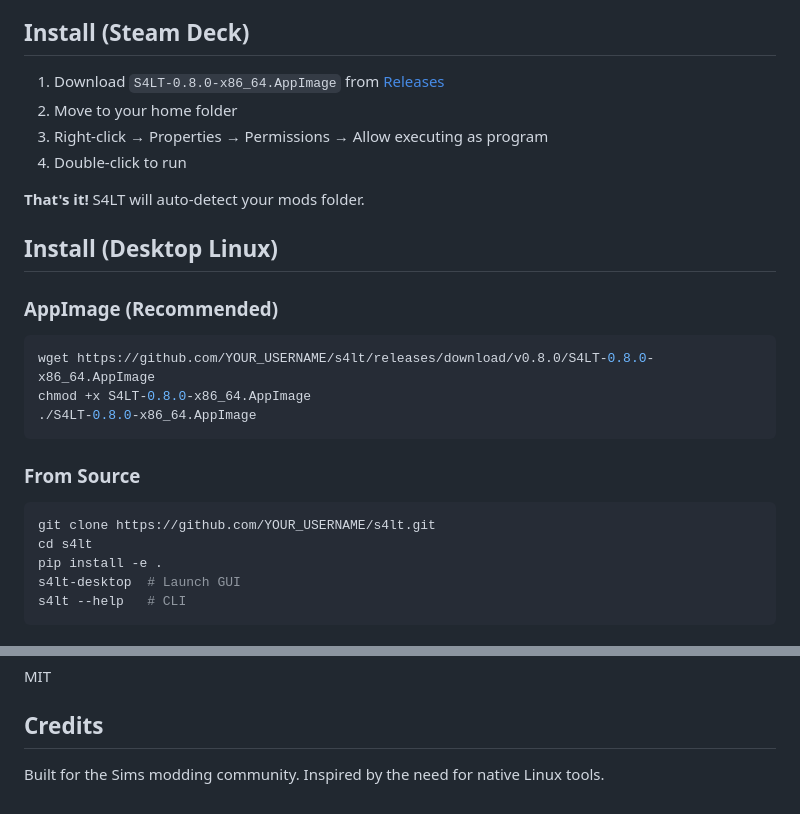
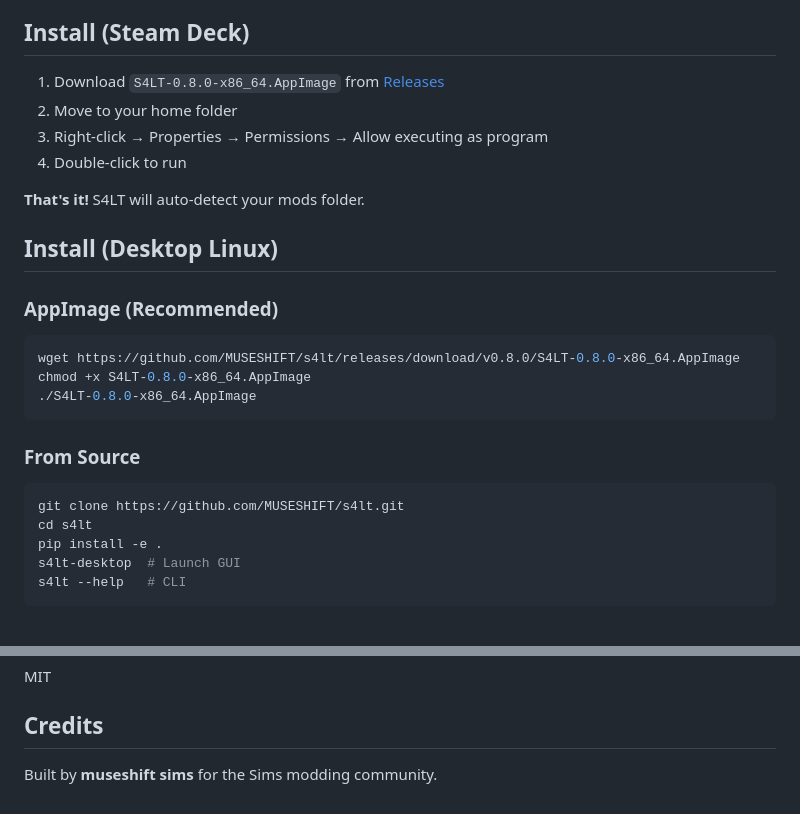
Before and after one commit to MUSESHIFT/s4lt, a Markdown page: README.md, 2 parts joined by grey strips. Rendered like a GitHub page.

Commit message:
Update credits to museshift sims

````diff
--- a/README.md
+++ b/README.md
@@ -28,14 +28,14 @@ Native Linux mod manager for The Sims 4. Built for Steam Deck and desktop Linux.
 
 ### AppImage (Recommended)
 ```bash
-wget https://github.com/YOUR_USERNAME/s4lt/releases/download/v0.8.0/S4LT-0.8.0-x86_64.AppImage
+wget https://github.com/MUSESHIFT/s4lt/releases/download/v0.8.0/S4LT-0.8.0-x86_64.AppImage
 chmod +x S4LT-0.8.0-x86_64.AppImage
 ./S4LT-0.8.0-x86_64.AppImage
 ```
 
 ### From Source
 ```bash
-git clone https://github.com/YOUR_USERNAME/s4lt.git
+git clone https://github.com/MUSESHIFT/s4lt.git
 cd s4lt
 pip install -e .
 s4lt-desktop  # Launch GUI
@@ -131,4 +131,4 @@ MIT
 
 ## Credits
 
-Built for the Sims modding community. Inspired by the need for native Linux tools.
+Built by **museshift sims** for the Sims modding community.
````
Also changed, not shown: other parts of README.md (+1 -1 lines), MODSITE-README.md (+3 -3 lines).
